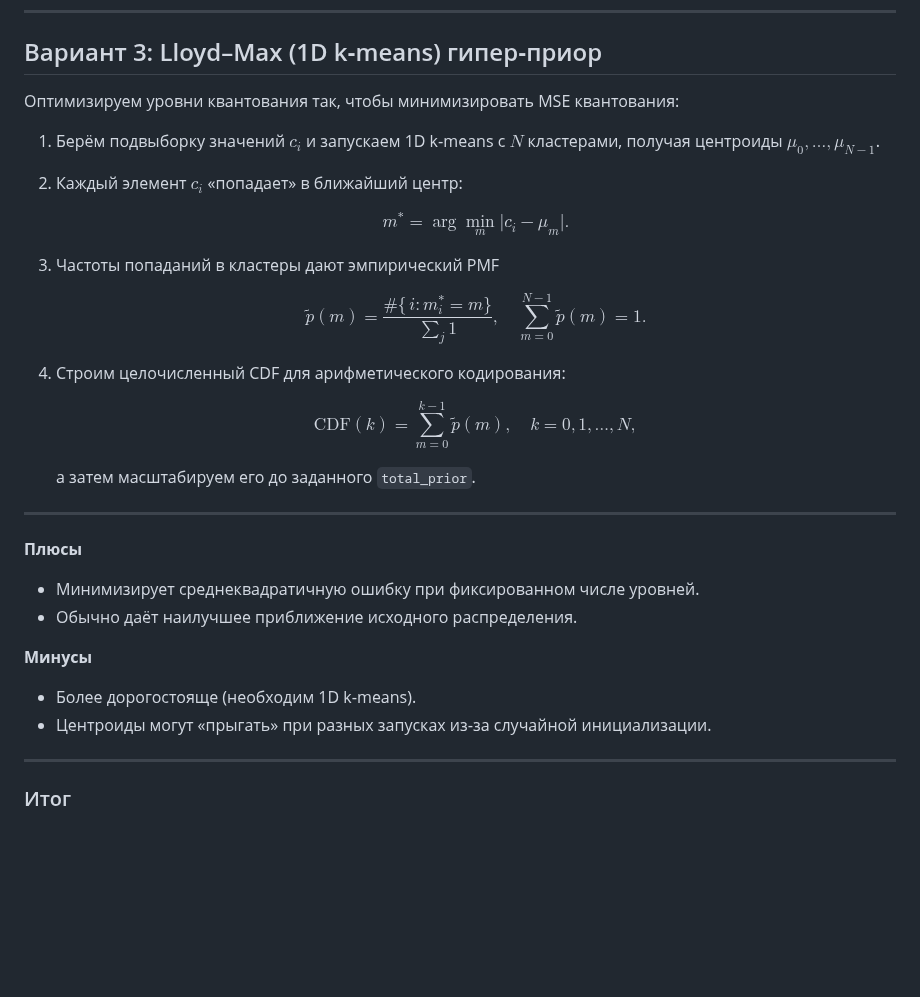
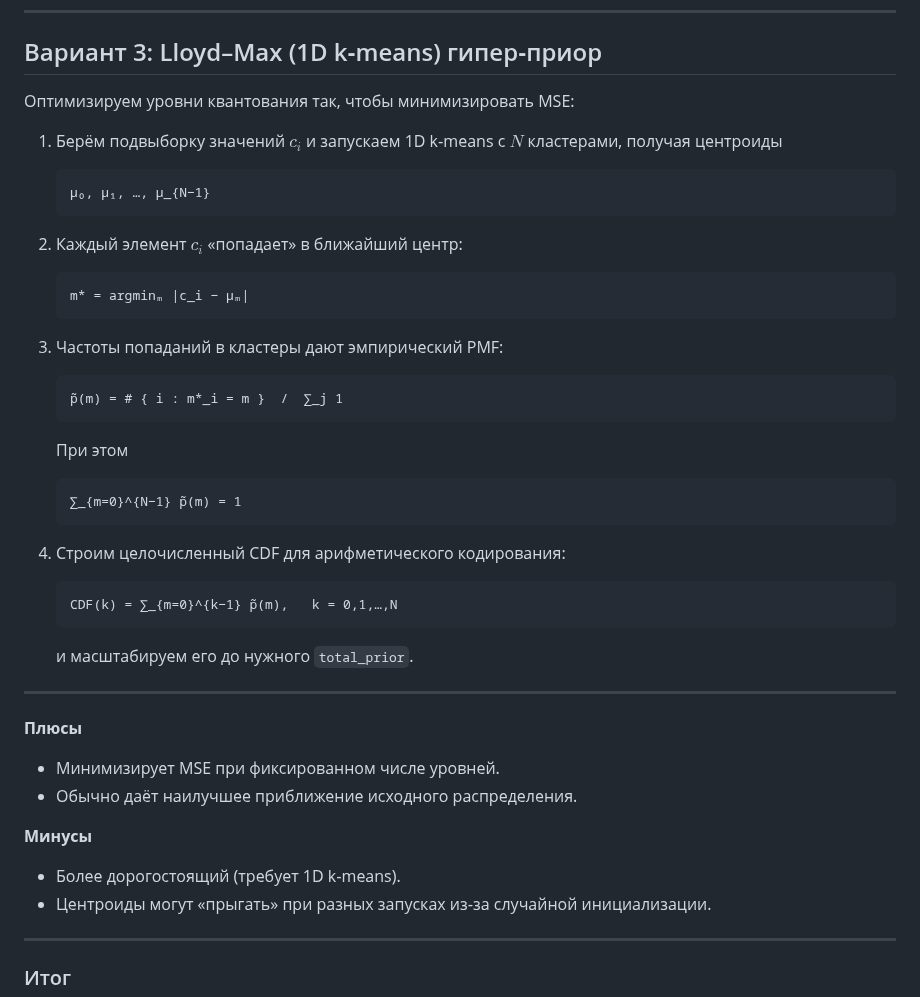
Before and after one commit to julmaty/LLM-compressor, a Markdown page: README.md, the part around the change. Drawn GitHub-style; blank space fills up the shorter version.

````diff
--- a/README.md
+++ b/README.md
@@ -101,40 +101,47 @@ $$
 
 ## Вариант 3: Lloyd–Max (1D k‑means) гипер‑приор
 
-Оптимизируем уровни квантования так, чтобы минимизировать MSE квантования:
+Оптимизируем уровни квантования так, чтобы минимизировать MSE:
 
-1. Берём подвыборку значений $c_i$ и запускаем 1D k‑means с $N$ кластерами, получая центроиды $\mu_0, \ldots, \mu_{N-1}$.
+1. Берём подвыборку значений $c_i$ и запускаем 1D k‑means с $N$ кластерами, получая центроиды
+
+   ```
+   μ₀, μ₁, …, μ_{N−1}
+   ```
 2. Каждый элемент $c_i$ «попадает» в ближайший центр:
 
-   $$
-     m^* = \arg\min_{m}\bigl|c_i - \mu_m\bigr|.
-   $$
-3. Частоты попаданий в кластеры дают эмпирический PMF
+   ```
+   m* = argminₘ |c_i − μₘ|
+   ```
+3. Частоты попаданий в кластеры дают эмпирический PMF:
 
-   $$
-     \tilde p(m) = \frac{\#\{\,i : m^*_i = m\}}{\sum_j 1},
-     \quad
-     \sum_{m=0}^{N-1} \tilde p(m) = 1.
-   $$
+   ```
+   p̃(m) = # { i : m*_i = m }  /  ∑_j 1
+   ```
+
+   При этом
+
+   ```
+   ∑_{m=0}^{N−1} p̃(m) = 1
+   ```
 4. Строим целочисленный CDF для арифметического кодирования:
 
-   $$
-     \mathrm{CDF}(k) = \sum_{m=0}^{k-1} \tilde p(m),
-     \quad k = 0,1,\dots,N,
-   $$
+   ```
+   CDF(k) = ∑_{m=0}^{k−1} p̃(m),   k = 0,1,…,N
+   ```
 
-   а затем масштабируем его до заданного `total_prior`.
+   и масштабируем его до нужного `total_prior`.
 
 ---
 
 **Плюсы**
 
-* Минимизирует среднеквадратичную ошибку при фиксированном числе уровней.
+* Минимизирует MSE при фиксированном числе уровней.
 * Обычно даёт наилучшее приближение исходного распределения.
 
 **Минусы**
 
-* Более дорогостояще (необходим 1D k‑means).
+* Более дорогостоящий (требует 1D k‑means).
 * Центроиды могут «прыгать» при разных запусках из‑за случайной инициализации.
 
 ---
````
